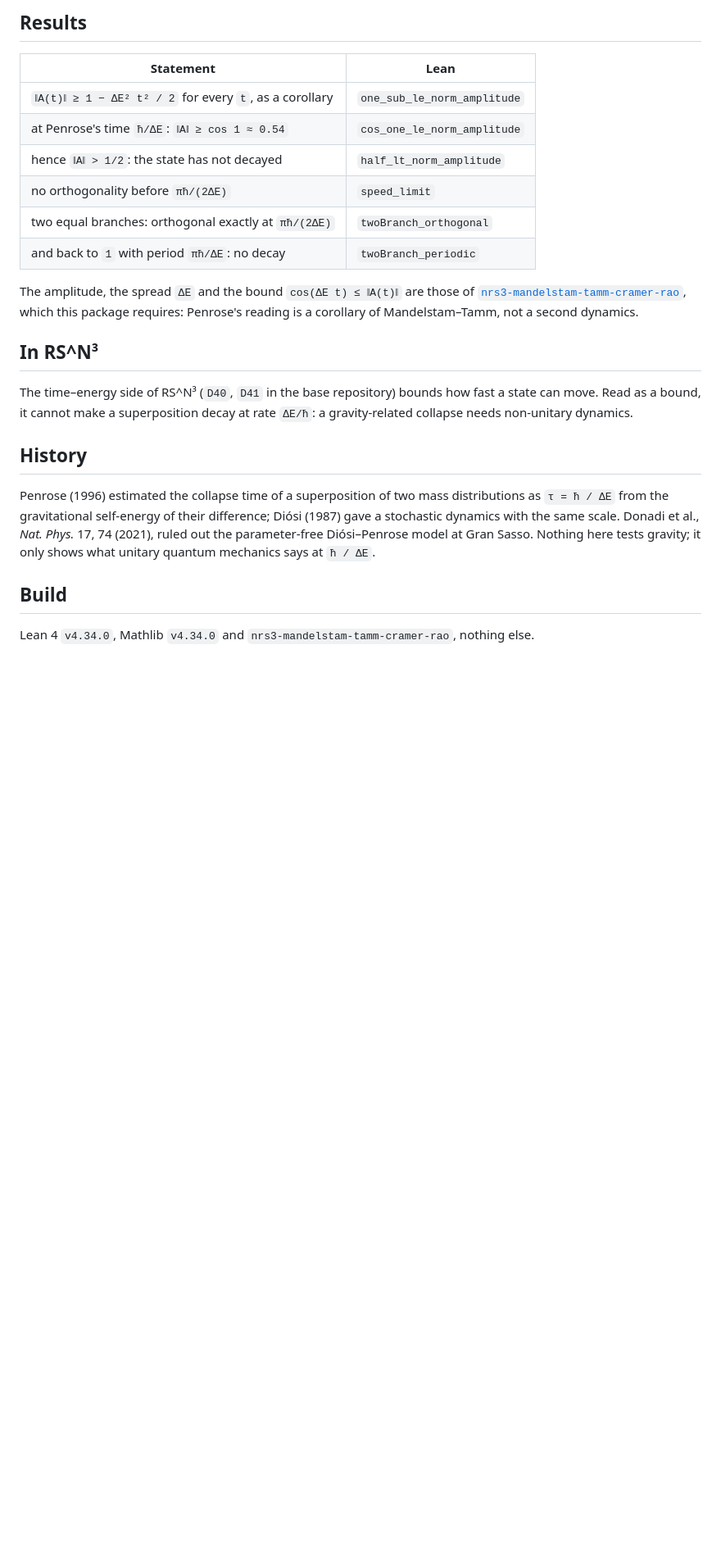
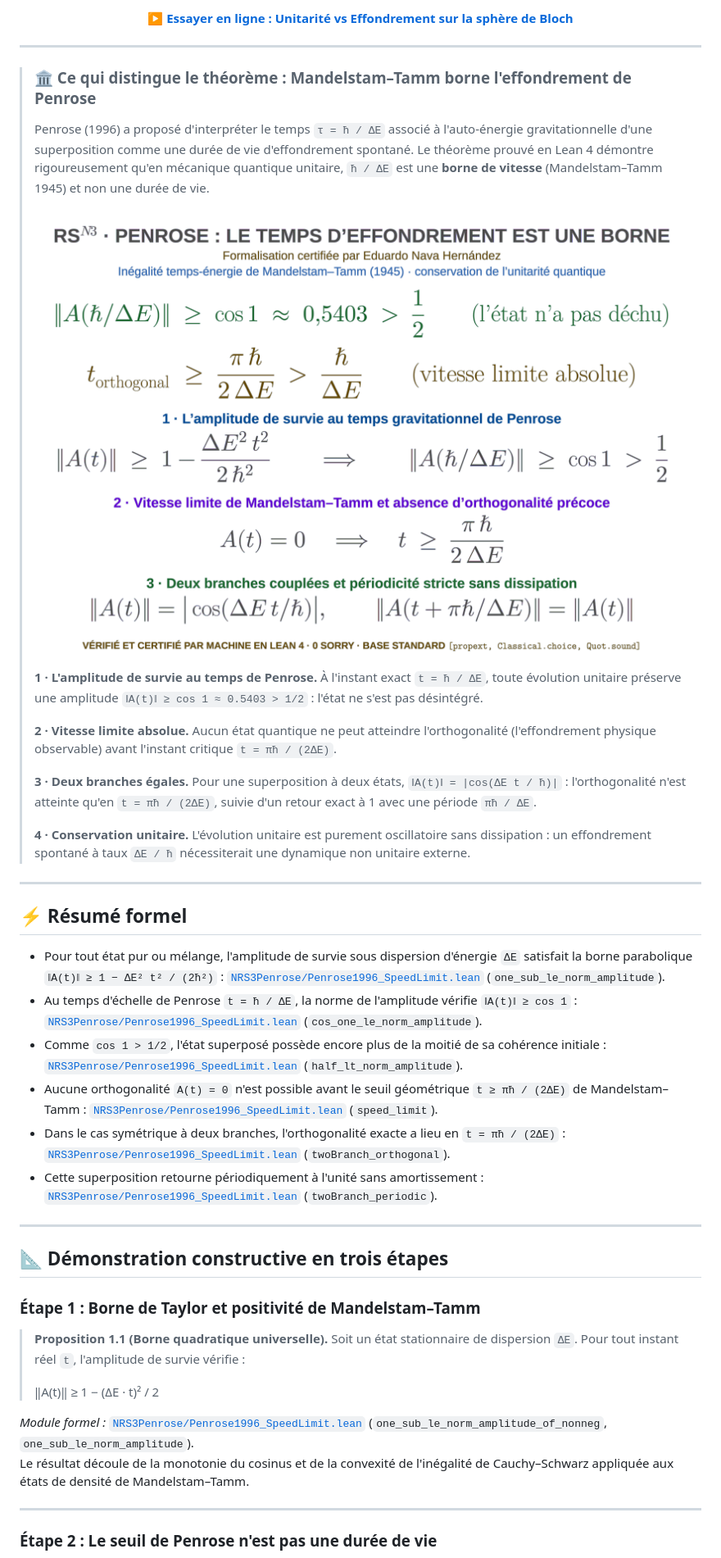
Before and after one commit to naype888-cloud/nrs3-penrose, a Markdown page: README.md, the part around one of its changes. Shown at 82% size. Rendered like a GitHub page; pictures changed too: assets/claro/plaque_penrose_master.png (added); blank space fills up the shorter version.

Commit message:
docs: homologación de landing a estándar canónico (badges v4.35, plaque HD, par claro/oscuro)

```diff
--- a/README.md
+++ b/README.md
@@ -10,34 +14,51 @@ evolution still keeps a survival amplitude of at least `cos 1 > 1/2`. Built on M
 
-## Results
+**[▶ Essayer en ligne : Unitarité vs Effondrement sur la sphère de Bloch](https://naype888-cloud.github.io/nrs3-penrose/)**
 
-| Statement | Lean |
-|---|---|
-| `‖A(t)‖ ≥ 1 − ΔE² t² / 2` for every `t`, as a corollary | `one_sub_le_norm_amplitude` |
-| at Penrose's time `ħ/ΔE`: `‖A‖ ≥ cos 1 ≈ 0.54` | `cos_one_le_norm_amplitude` |
-| hence `‖A‖ > 1/2`: the state has not decayed | `half_lt_norm_amplitude` |
-| no orthogonality before `πħ/(2ΔE)` | `speed_limit` |
-| two equal branches: orthogonal exactly at `πħ/(2ΔE)` | `twoBranch_orthogonal` |
-| and back to `1` with period `πħ/ΔE`: no decay | `twoBranch_periodic` |
+</div>
 
-The amplitude, the spread `ΔE` and the bound `cos(ΔE t) ≤ ‖A(t)‖` are those of
-[`nrs3-mandelstam-tamm-cramer-rao`](https://github.com/naype888-cloud/nrs3-mandelstam-tamm-cramer-rao),
-which this package requires: Penrose's reading is a corollary of Mandelstam–Tamm, not a second
-dynamics.
+---
 
-## In RS^N³
+> ### 🏛️ Ce qui distingue le théorème : Mandelstam–Tamm borne l'effondrement de Penrose
+>
+> Penrose (1996) a proposé d'interpréter le temps `τ = ħ / ΔE` associé à l'auto-énergie gravitationnelle d'une superposition comme une durée de vie d'effondrement spontané. Le théorème prouvé en Lean 4 démontre rigoureusement qu'en mécanique quantique unitaire, `ħ / ΔE` est une **borne de vitesse** (Mandelstam–Tamm 1945) et non une durée de vie.
+>
+> <div align="center">
+> <picture><source media="(prefers-color-scheme: dark)" srcset="assets/oscuro/plaque_penrose_master.png"><img src="assets/claro/plaque_penrose_master.png" alt="Plaque maîtresse : l'amplitude de survie au temps de Penrose et la vitesse limite de Mandelstam-Tamm" width="860"></picture>
+> </div>
+>
+> **1 · L'amplitude de survie au temps de Penrose.** À l'instant exact `t = ħ / ΔE`, toute évolution unitaire préserve une amplitude `‖A(t)‖ ≥ cos 1 ≈ 0.5403 > 1/2` : l'état ne s'est pas désintégré.
+>
+> **2 · Vitesse limite absolue.** Aucun état quantique ne peut atteindre l'orthogonalité (l'effondrement physique observable) avant l'instant critique `t = πħ / (2ΔE)`.
+>
+> **3 · Deux branches égales.** Pour une superposition à deux états, `‖A(t)‖ = |cos(ΔE t / ħ)|` : l'orthogonalité n'est atteinte qu'en `t = πħ / (2ΔE)`, suivie d'un retour exact à 1 avec une période `πħ / ΔE`.
+>
+> **4 · Conservation unitaire.** L'évolution unitaire est purement oscillatoire sans dissipation : un effondrement spontané à taux `ΔE / ħ` nécessiterait une dynamique non unitaire externe.
 
-The time–energy side of RS^N³ (`D40`, `D41` in the base repository) bounds how fast a state can
-move. Read as a bound, it cannot make a superposition decay at rate `ΔE/ħ`: a gravity-related
-collapse needs non-unitary dynamics.
+---
 
-## History
+## ⚡ Résumé formel
 
-Penrose (1996) estimated the collapse time of a superposition of two mass distributions as
-`τ = ħ / ΔE` from the gravitational self-energy of their difference; Diósi (1987) gave a stochastic
-dynamics with the same scale. Donadi et al., *Nat. Phys.* 17, 74 (2021), ruled out the
-parameter-free Diósi–Penrose model at Gran Sasso. Nothing here tests gravity; it only shows what
-unitary quantum mechanics says at `ħ / ΔE`.
+* Pour tout état pur ou mélange, l'amplitude de survie sous dispersion d'énergie `ΔE` satisfait la borne parabolique `‖A(t)‖ ≥ 1 − ΔE² t² / (2ħ²)` : [`NRS3Penrose/Penrose1996_SpeedLimit.lean`](NRS3Penrose/Penrose1996_SpeedLimit.lean) (`one_sub_le_norm_amplitude`).
+* Au temps d'échelle de Penrose `t = ħ / ΔE`, la norme de l'amplitude vérifie `‖A(t)‖ ≥ cos 1` : [`NRS3Penrose/Penrose1996_SpeedLimit.lean`](NRS3Penrose/Penrose1996_SpeedLimit.lean) (`cos_one_le_norm_amplitude`).
+* Comme `cos 1 > 1/2`, l'état superposé possède encore plus de la moitié de sa cohérence initiale : [`NRS3Penrose/Penrose1996_SpeedLimit.lean`](NRS3Penrose/Penrose1996_SpeedLimit.lean) (`half_lt_norm_amplitude`).
+* Aucune orthogonalité `A(t) = 0` n'est possible avant le seuil géométrique `t ≥ πħ / (2ΔE)` de Mandelstam–Tamm : [`NRS3Penrose/Penrose1996_SpeedLimit.lean`](NRS3Penrose/Penrose1996_SpeedLimit.lean) (`speed_limit`).
+* Dans le cas symétrique à deux branches, l'orthogonalité exacte a lieu en `t = πħ / (2ΔE)` : [`NRS3Penrose/Penrose1996_SpeedLimit.lean`](NRS3Penrose/Penrose1996_SpeedLimit.lean) (`twoBranch_orthogonal`).
+* Cette superposition retourne périodiquement à l'unité sans amortissement : [`NRS3Penrose/Penrose1996_SpeedLimit.lean`](NRS3Penrose/Penrose1996_SpeedLimit.lean) (`twoBranch_periodic`).
 
-## Build
+---
 
-Lean 4 `v4.34.0`, Mathlib `v4.34.0` and `nrs3-mandelstam-tamm-cramer-rao`, nothing else.
+## 📐 Démonstration constructive en trois étapes
+
+### Étape 1 : Borne de Taylor et positivité de Mandelstam–Tamm
+
+> **Proposition 1.1 (Borne quadratique universelle).** Soit un état stationnaire de dispersion `ΔE`. Pour tout instant réel `t`, l'amplitude de survie vérifie :
+>
+> ‖A(t)‖ ≥ 1 − (ΔE · t)² / 2
+
+*Module formel :* [`NRS3Penrose/Penrose1996_SpeedLimit.lean`](NRS3Penrose/Penrose1996_SpeedLimit.lean) (`one_sub_le_norm_amplitude_of_nonneg`, `one_sub_le_norm_amplitude`).
+Le résultat découle de la monotonie du cosinus et de la convexité de l'inégalité de Cauchy–Schwarz appliquée aux états de densité de Mandelstam–Tamm.
+
+---
+
+### Étape 2 : Le seuil de Penrose n'est pas une durée de vie
+
```
Also changed, not shown: other parts of README.md (+40 -49 lines), assets/oscuro/plaque_penrose_master.png (added), assets/plaque_penrose_master.png (added).
